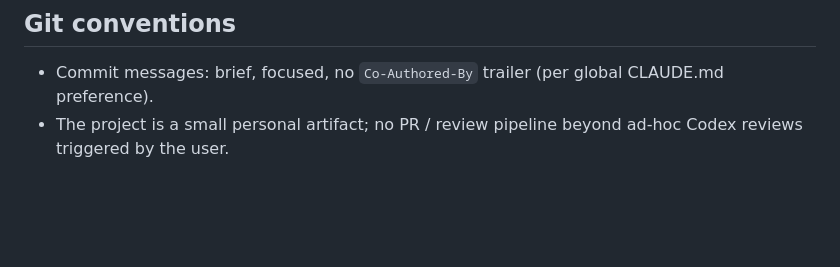
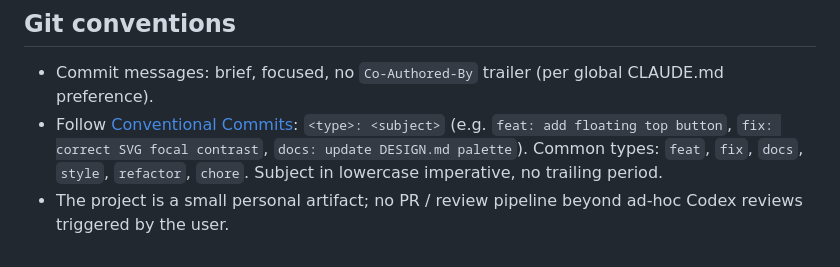
Before and after one commit to appealior/claude-guide, a Markdown page: CLAUDE.md, the part around the change. Drawn GitHub-style; blank space fills up the shorter version.

Commit message:
docs: add conventional commits guideline

```diff
--- a/CLAUDE.md
+++ b/CLAUDE.md
@@ -50,4 +50,5 @@ Each `<figure><svg>` block declares its own scoped `<style>` with literal color
 ## Git conventions
 
 - Commit messages: brief, focused, no `Co-Authored-By` trailer (per global CLAUDE.md preference).
+- Follow [Conventional Commits](https://www.conventionalcommits.org/): `<type>: <subject>` (e.g. `feat: add floating top button`, `fix: correct SVG focal contrast`, `docs: update DESIGN.md palette`). Common types: `feat`, `fix`, `docs`, `style`, `refactor`, `chore`. Subject in lowercase imperative, no trailing period.
 - The project is a small personal artifact; no PR / review pipeline beyond ad-hoc Codex reviews triggered by the user.
```
